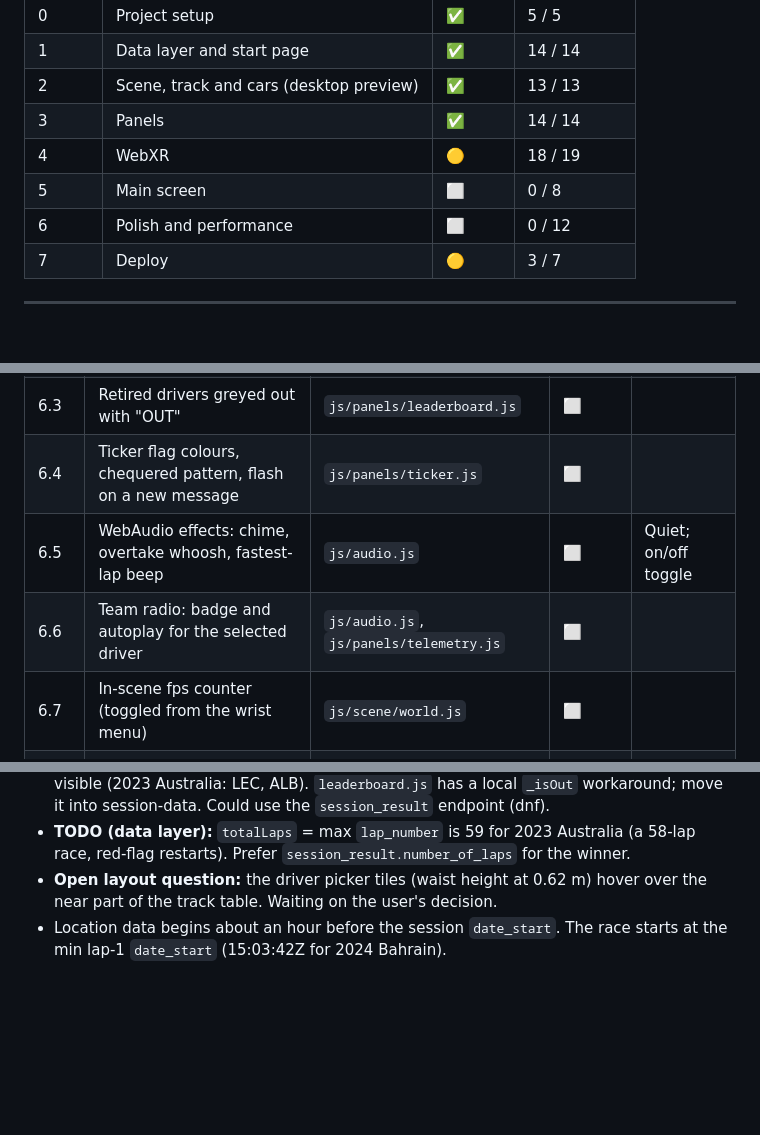
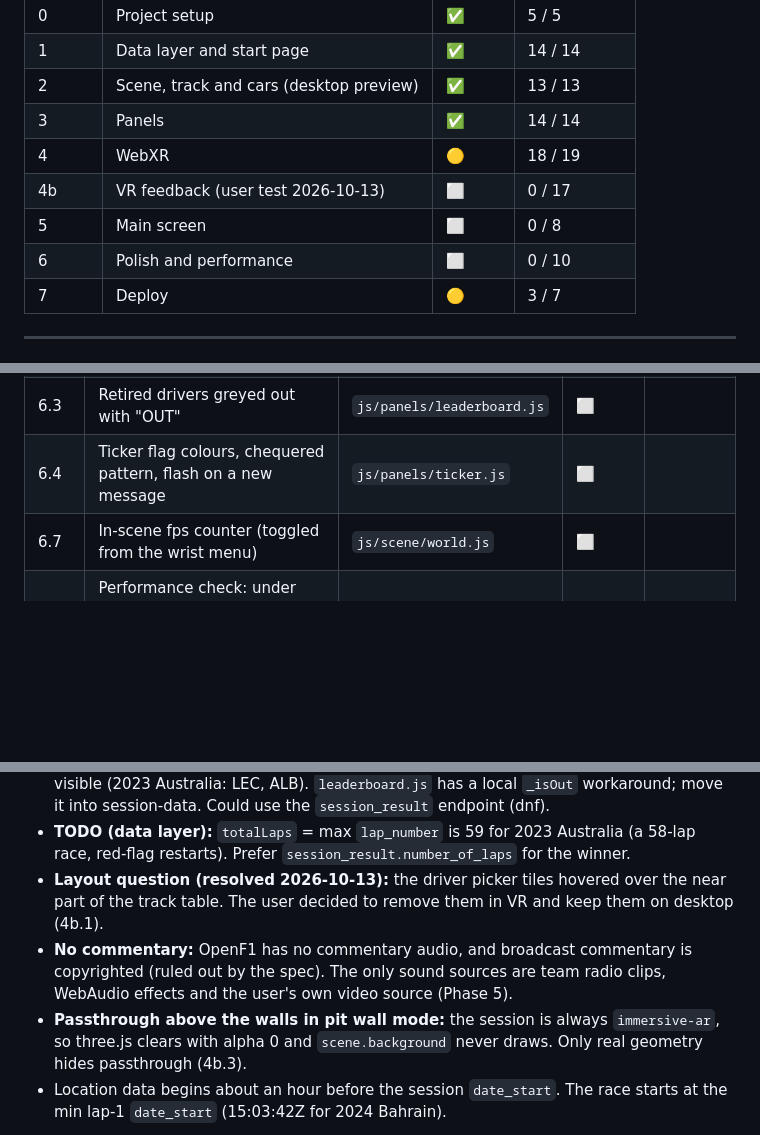
Before and after one commit to Prashanthsri12/f1vr, a Markdown page: plan/BUILD_TRACKER.md, 3 parts joined by grey strips. Drawn GitHub-style; blank space fills up the shorter version.

```diff
--- a/plan/BUILD_TRACKER.md
+++ b/plan/BUILD_TRACKER.md
@@ -15,8 +15,9 @@ Update the item's status as soon as it is created or finished. Add a dated entry
 | 2 | Scene, track and cars (desktop preview) | ✅ | 13 / 13 |
 | 3 | Panels | ✅ | 14 / 14 |
 | 4 | WebXR | 🟡 | 18 / 19 |
+| 4b | VR feedback (user test 2026-10-13) | ⬜ | 0 / 17 |
 | 5 | Main screen | ⬜ | 0 / 8 |
-| 6 | Polish and performance | ⬜ | 0 / 12 |
+| 6 | Polish and performance | ⬜ | 0 / 10 |
 | 7 | Deploy | 🟡 | 3 / 7 |
 
 ---
@@ -132,8 +157,6 @@ Update the item's status as soon as it is created or finished. Add a dated entry
 | 6.2 | Green/red flash on gaining/losing a place; purple fastest-lap marker | `js/panels/leaderboard.js` | ⬜ | |
 | 6.3 | Retired drivers greyed out with "OUT" | `js/panels/leaderboard.js` | ⬜ | |
 | 6.4 | Ticker flag colours, chequered pattern, flash on a new message | `js/panels/ticker.js` | ⬜ | |
-| 6.5 | WebAudio effects: chime, overtake whoosh, fastest-lap beep | `js/audio.js` | ⬜ | Quiet; on/off toggle |
-| 6.6 | Team radio: badge and autoplay for the selected driver | `js/audio.js`, `js/panels/telemetry.js` | ⬜ | |
 | 6.7 | In-scene fps counter (toggled from the wrist menu) | `js/scene/world.js` | ⬜ | |
 | 6.8 | Performance check: under 150 draw calls, under 300k triangles, no per-frame allocation | — | ⬜ | |
 | 6.9 | Quest check: hold 72 fps | — | ⬜ | User test |
@@ -174,7 +197,9 @@ _(Record anything that differs from the spec, especially from OpenF1 docs verifi
 - **SC/VSC/red flag end** with a `Flag CLEAR` scoped to Track ("TRACK CLEAR"), not with a SafetyCar message. A RED and a DOUBLE YELLOW can appear after the chequered flag (`race-status.js` handles this).
 - **TODO (data layer):** `getLeaderboardAt().retired` misses cars that stop on track while still visible (2023 Australia: LEC, ALB). `leaderboard.js` has a local `_isOut` workaround; move it into session-data. Could use the `session_result` endpoint (dnf).
 - **TODO (data layer):** `totalLaps` = max `lap_number` is 59 for 2023 Australia (a 58-lap race, red-flag restarts). Prefer `session_result.number_of_laps` for the winner.
-- **Open layout question:** the driver picker tiles (waist height at 0.62 m) hover over the near part of the track table. Waiting on the user's decision.
+- **Layout question (resolved 2026-10-13):** the driver picker tiles hovered over the near part of the track table. The user decided to remove them in VR and keep them on desktop (4b.1).
+- **No commentary:** OpenF1 has no commentary audio, and broadcast commentary is copyrighted (ruled out by the spec). The only sound sources are team radio clips, WebAudio effects and the user's own video source (Phase 5).
+- **Passthrough above the walls in pit wall mode:** the session is always `immersive-ar`, so three.js clears with alpha 0 and `scene.background` never draws. Only real geometry hides passthrough (4b.3).
 - Location data begins about an hour before the session `date_start`. The race starts at the min lap-1 `date_start` (15:03:42Z for 2024 Bahrain).
 
 **Structure addition:** `js/app.js` is a scene bootstrap, so `main.js` stays focused on the start page. Reference-lap selection (2.3) lives in `session-data.js`. Module interfaces are in `plan/CONTRACTS.md`. `plan/tracker.mjs` updates this file.
```
Also changed, not shown: other parts of plan/BUILD_TRACKER.md (+25 -0 lines).
